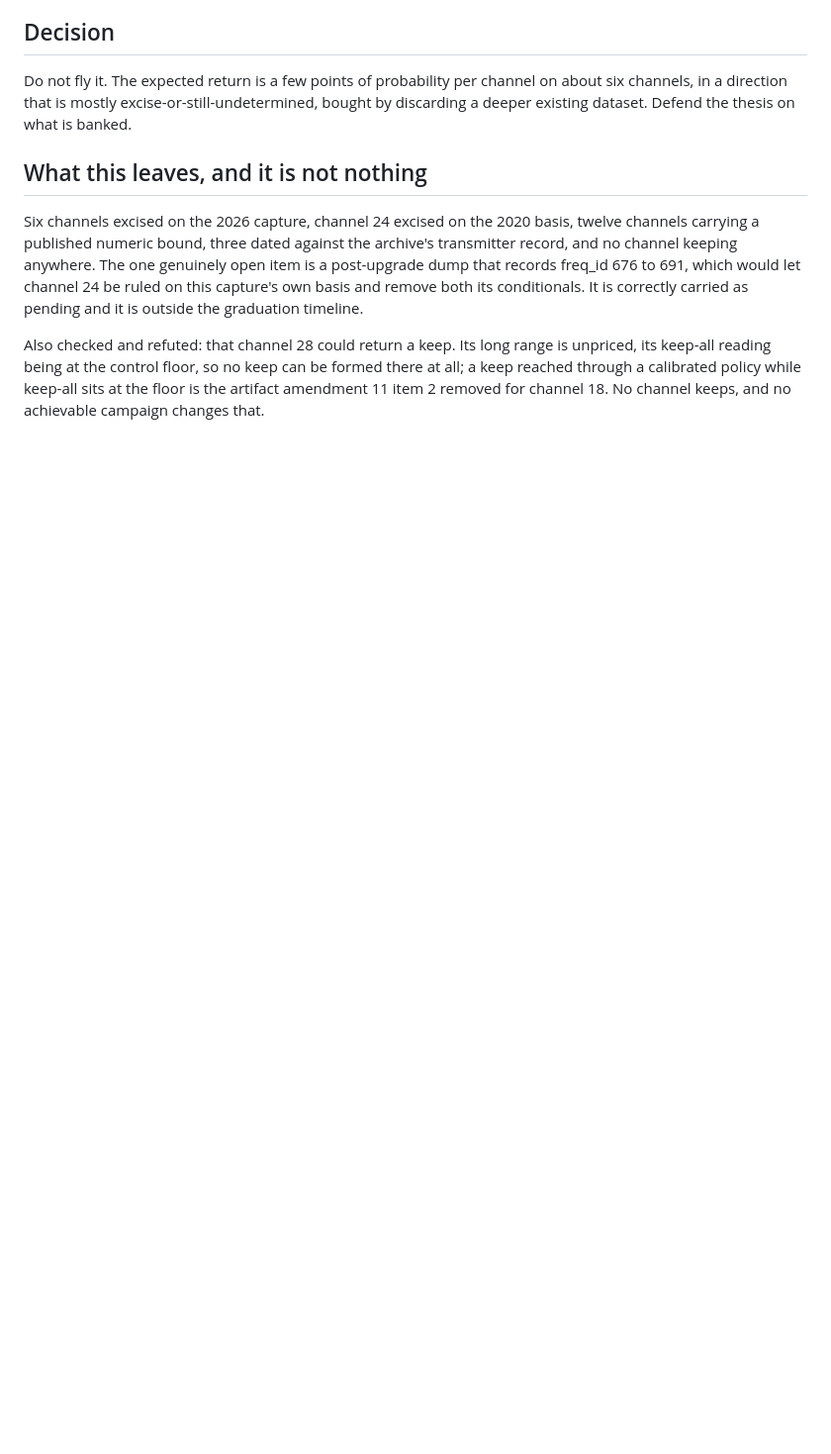
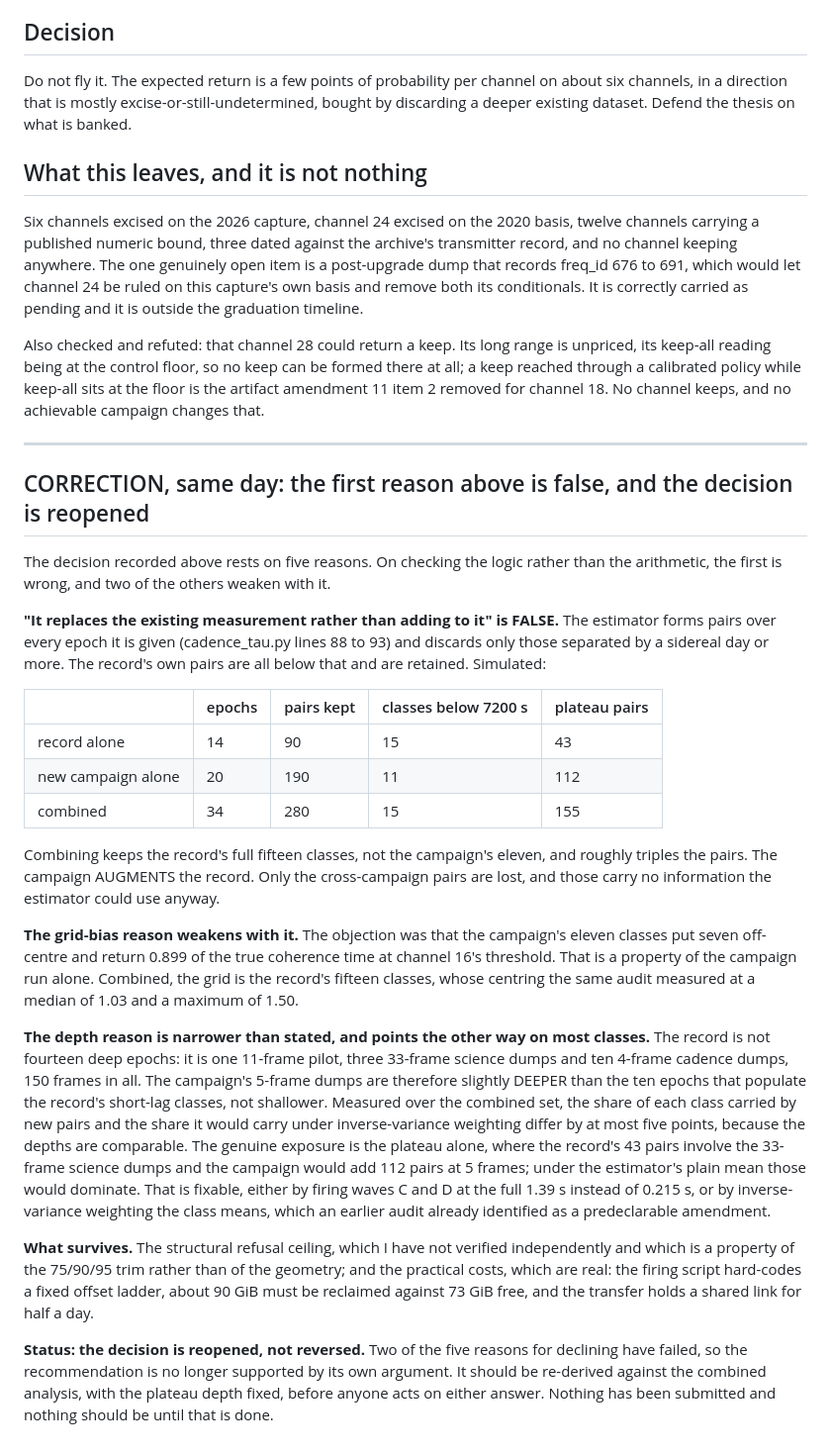
Before and after one commit to WVURAIL/pilot-proxy, a Markdown page: tools/capture/CAMPAIGN_DECISION_2026-09-19.md, the part around the change. Shown at 99% size. Rendered like a GitHub page; blank space fills up the shorter version.

Commit message:
capture: withdraw the replaces-not-augments premise, reopen the campaign decision

```diff
--- a/tools/capture/CAMPAIGN_DECISION_2026-09-19.md
+++ b/tools/capture/CAMPAIGN_DECISION_2026-09-19.md
@@ -65,3 +65,50 @@ Also checked and refuted: that channel 28 could return a keep. Its long range is
 keep-all reading being at the control floor, so no keep can be formed there at all; a keep reached
 through a calibrated policy while keep-all sits at the floor is the artifact amendment 11 item 2
 removed for channel 18. No channel keeps, and no achievable campaign changes that.
+
+---
+
+## CORRECTION, same day: the first reason above is false, and the decision is reopened
+
+The decision recorded above rests on five reasons. On checking the logic rather than the arithmetic,
+the first is wrong, and two of the others weaken with it.
+
+**"It replaces the existing measurement rather than adding to it" is FALSE.** The estimator forms
+pairs over every epoch it is given (cadence_tau.py lines 88 to 93) and discards only those separated
+by a sidereal day or more. The record's own pairs are all below that and are retained. Simulated:
+
+| | epochs | pairs kept | classes below 7200 s | plateau pairs |
+|---|---|---|---|---|
+| record alone | 14 | 90 | 15 | 43 |
+| new campaign alone | 20 | 190 | 11 | 112 |
+| combined | 34 | 280 | 15 | 155 |
+
+Combining keeps the record's full fifteen classes, not the campaign's eleven, and roughly triples the
+pairs. The campaign AUGMENTS the record. Only the cross-campaign pairs are lost, and those carry no
+information the estimator could use anyway.
+
+**The grid-bias reason weakens with it.** The objection was that the campaign's eleven classes put
+seven off-centre and return 0.899 of the true coherence time at channel 16's threshold. That is a
+property of the campaign run alone. Combined, the grid is the record's fifteen classes, whose
+centring the same audit measured at a median of 1.03 and a maximum of 1.50.
+
+**The depth reason is narrower than stated, and points the other way on most classes.** The record is
+not fourteen deep epochs: it is one 11-frame pilot, three 33-frame science dumps and ten 4-frame
+cadence dumps, 150 frames in all. The campaign's 5-frame dumps are therefore slightly DEEPER than the
+ten epochs that populate the record's short-lag classes, not shallower. Measured over the combined
+set, the share of each class carried by new pairs and the share it would carry under inverse-variance
+weighting differ by at most five points, because the depths are comparable. The genuine exposure is
+the plateau alone, where the record's 43 pairs involve the 33-frame science dumps and the campaign
+would add 112 pairs at 5 frames; under the estimator's plain mean those would dominate. That is
+fixable, either by firing waves C and D at the full 1.39 s instead of 0.215 s, or by inverse-variance
+weighting the class means, which an earlier audit already identified as a predeclarable amendment.
+
+**What survives.** The structural refusal ceiling, which I have not verified independently and which
+is a property of the 75/90/95 trim rather than of the geometry; and the practical costs, which are
+real: the firing script hard-codes a fixed offset ladder, about 90 GiB must be reclaimed against
+73 GiB free, and the transfer holds a shared link for half a day.
+
+**Status: the decision is reopened, not reversed.** Two of the five reasons for declining have
+failed, so the recommendation is no longer supported by its own argument. It should be re-derived
+against the combined analysis, with the plateau depth fixed, before anyone acts on either answer.
+Nothing has been submitted and nothing should be until that is done.
```
Also changed, not shown: tools/capture/NEXT_STEPS_2026-09-18.md (+7 -5 lines).
